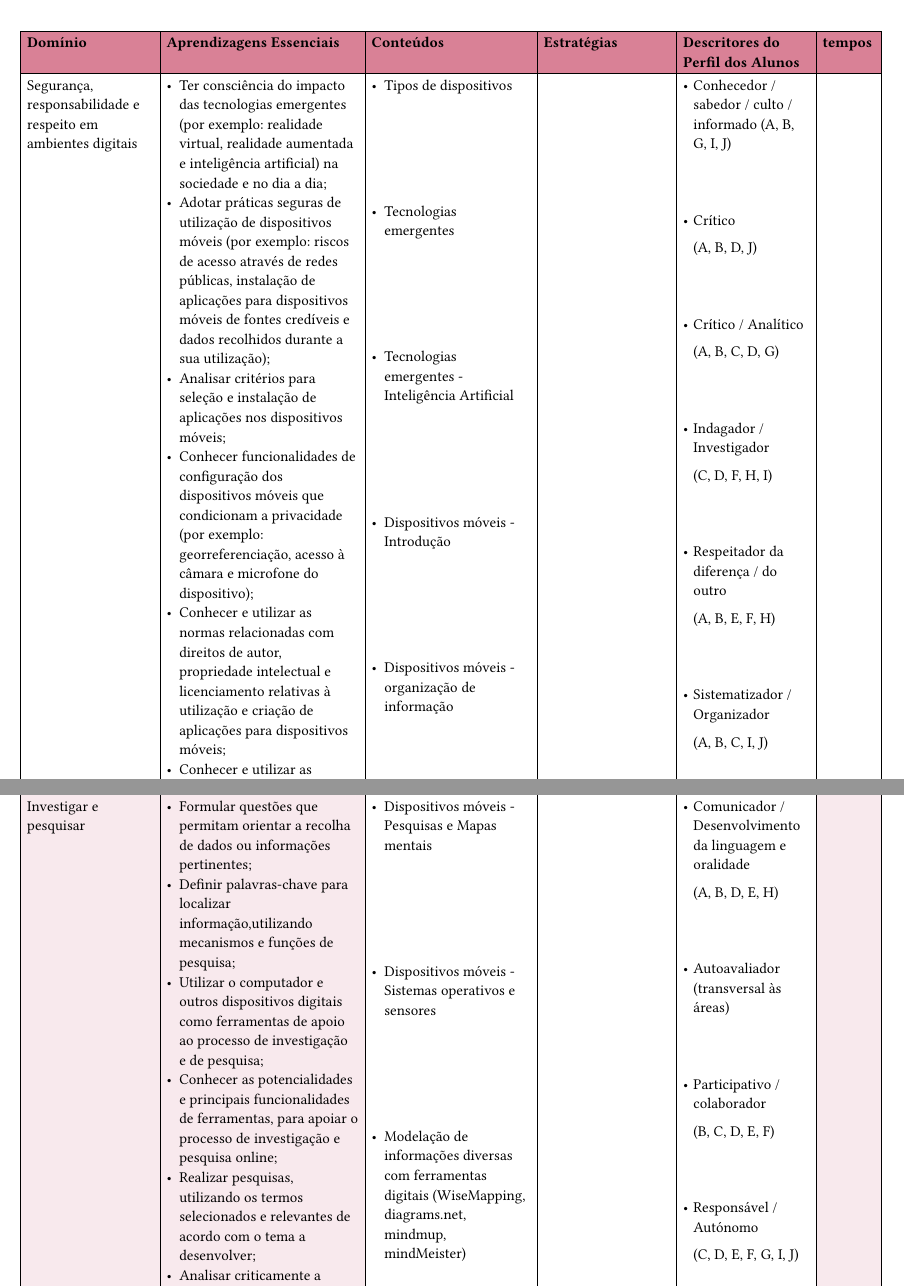
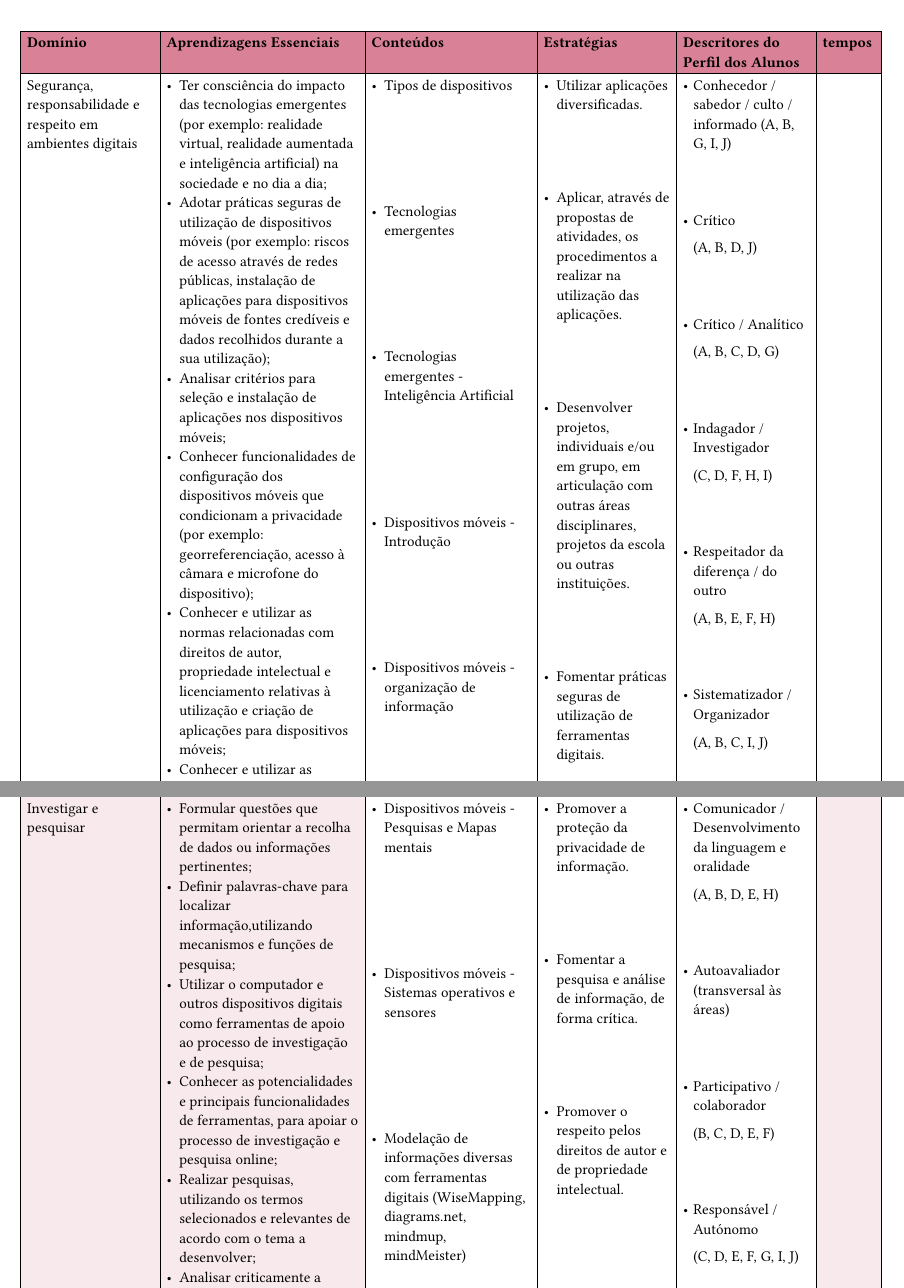
Before and after one commit to TwistedMaze/SchoolStuff, a Typst document (2627/Planificacoes/9ºano/planificação_anual_tic_9.typ): two parts of pages 1 and 2 of 3, joined at a grey line, cut so that both start at the same text. Compiled offline with Typst 0.15.

Commit message:
finished second version of 9th grade planning

```diff
--- a/2627/Planificacoes/9ºano/planificação_anual_tic_9.typ
+++ b/2627/Planificacoes/9ºano/planificação_anual_tic_9.typ
@@ -110,3 +111,14 @@
+      [Utilizar aplicações diversificadas.],
+      [Aplicar, através de propostas de atividades, os procedimentos a realizar na utilização das aplicações.],
+      [Desenvolver projetos, individuais e/ou em grupo, em articulação com outras áreas disciplinares, projetos da escola ou outras instituições.],
+      [Fomentar práticas seguras de utilização de ferramentas digitais.],
+      [Promover a proteção da privacidade de informação.],
+      [Fomentar a pesquisa e análise de informação, de forma crítica.],
+      [Promover o respeito pelos
+    direitos de autor e de propriedade intelectual.]
+
+    )
+  ],
   table.cell(rowspan: 4)[
     #list(
       body-indent: 3pt,
```
Also changed, not shown: 2627/Planificacoes/9ºano/planificação_anual_tic_9.pdf, 2627/Planificacoes/9ºano/planificação_anual_tic_9.typ (3 more changed lines).
